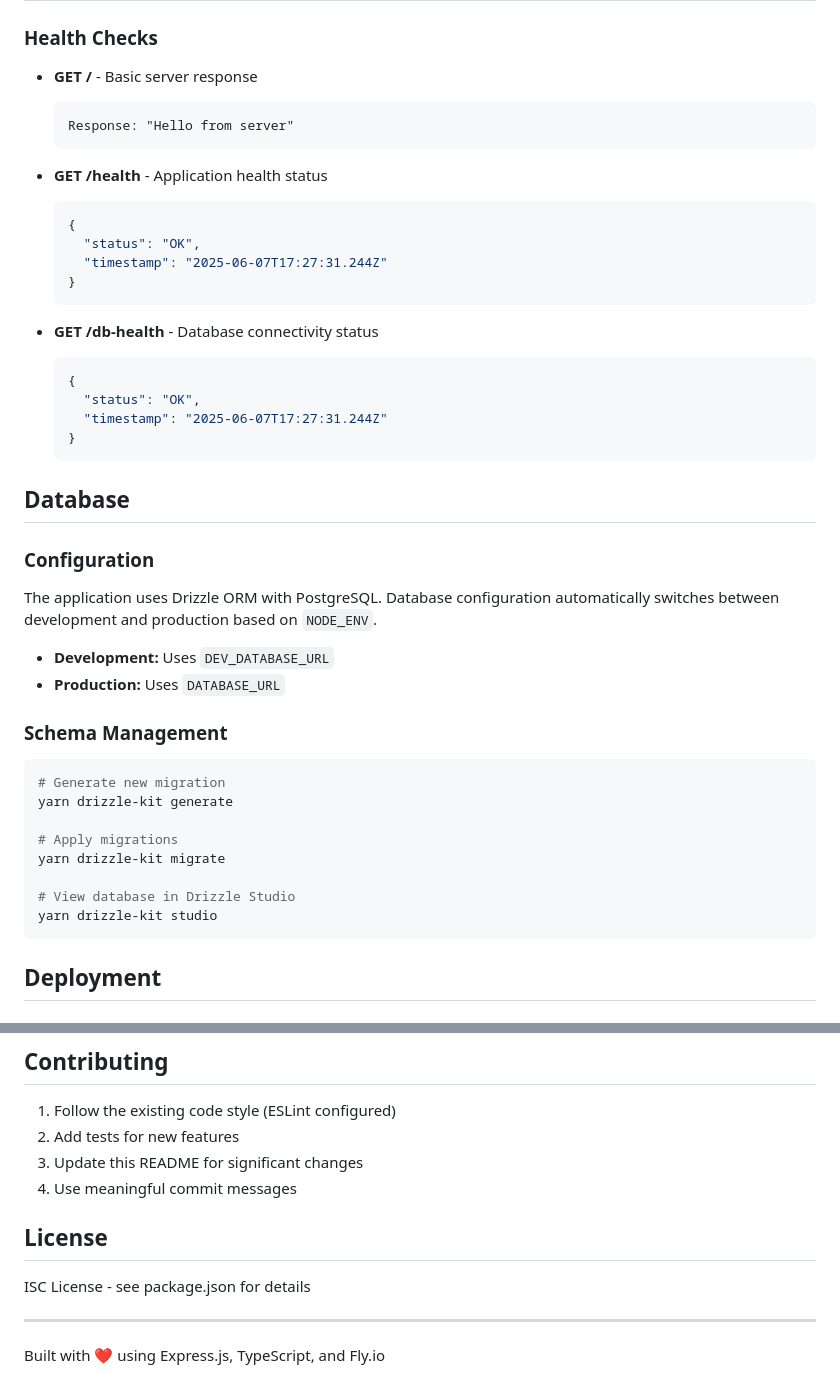
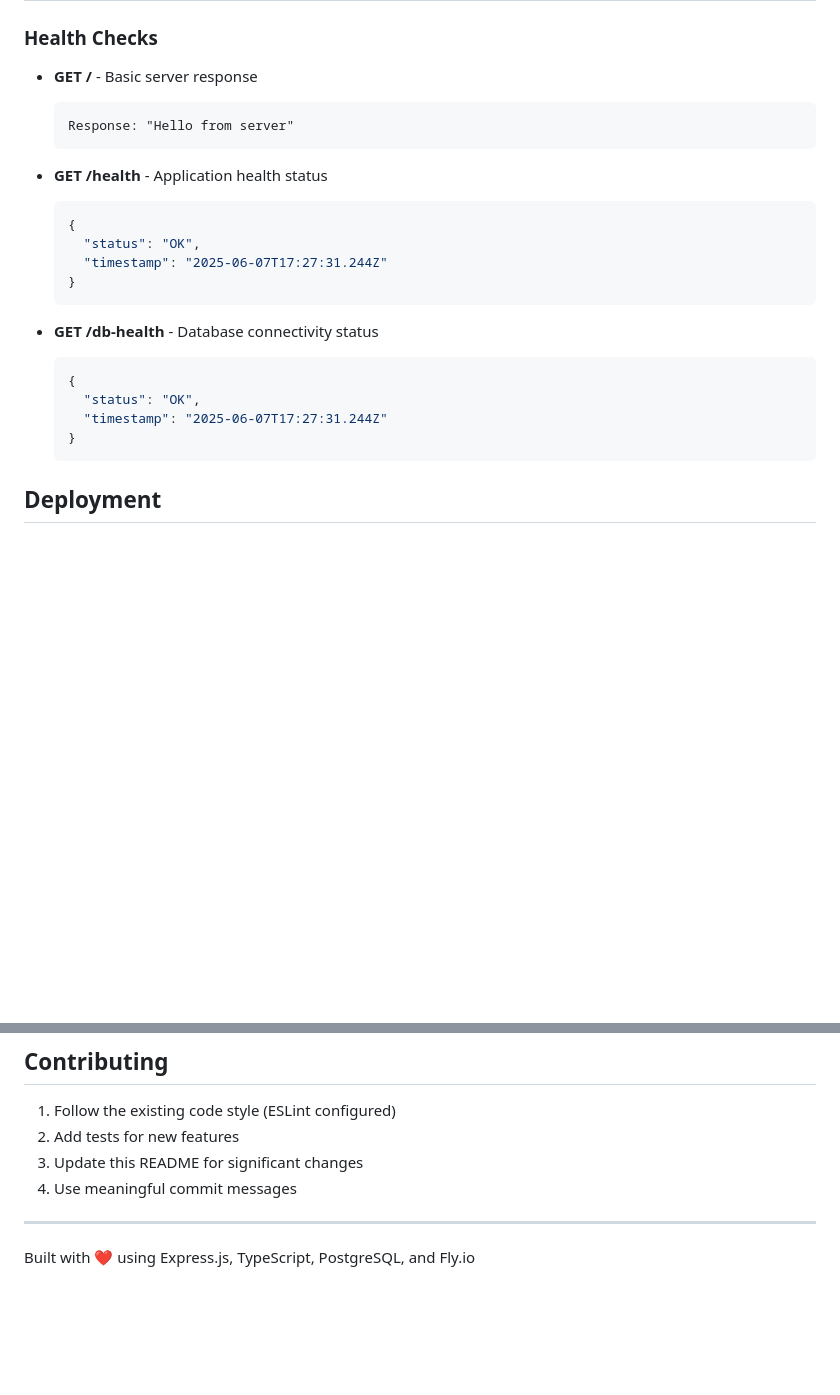
Before and after one commit to adrianmurage/akongalabs-beta, a Markdown page: README.md, 2 parts joined by grey strips. Drawn GitHub-style; blank space fills up the shorter version.

````diff
--- a/README.md
+++ b/README.md
@@ -109,11 +86,13 @@ yarn tsc --noEmit
 ### Health Checks
 
 - **GET /** - Basic server response
+
   ```
   Response: "Hello from server"
   ```
 
 - **GET /health** - Application health status
+
   ```json
   {
     "status": "OK",
@@ -128,28 +107,6 @@ yarn tsc --noEmit
     "timestamp": "2025-06-07T17:27:31.244Z"
   }
   ```
-
-## Database
-
-### Configuration
-
-The application uses Drizzle ORM with PostgreSQL. Database configuration automatically switches between development and production based on `NODE_ENV`.
-
-- **Development:** Uses `DEV_DATABASE_URL`
-- **Production:** Uses `DATABASE_URL`
-
-### Schema Management
-
-```bash
-# Generate new migration
-yarn drizzle-kit generate
-
-# Apply migrations
-yarn drizzle-kit migrate
-
-# View database in Drizzle Studio
-yarn drizzle-kit studio
-```
 
 ## Deployment
 
@@ -279,10 +211,6 @@ The application includes comprehensive logging:
 3. Update this README for significant changes
 4. Use meaningful commit messages
 
-## License
-
-ISC License - see package.json for details
-
 ---
 
-Built with ❤️ using Express.js, TypeScript, and Fly.io
+Built with ❤️ using Express.js, TypeScript, PostgreSQL, and Fly.io
````
Also changed, not shown: other parts of README.md (+35 -83 lines).
